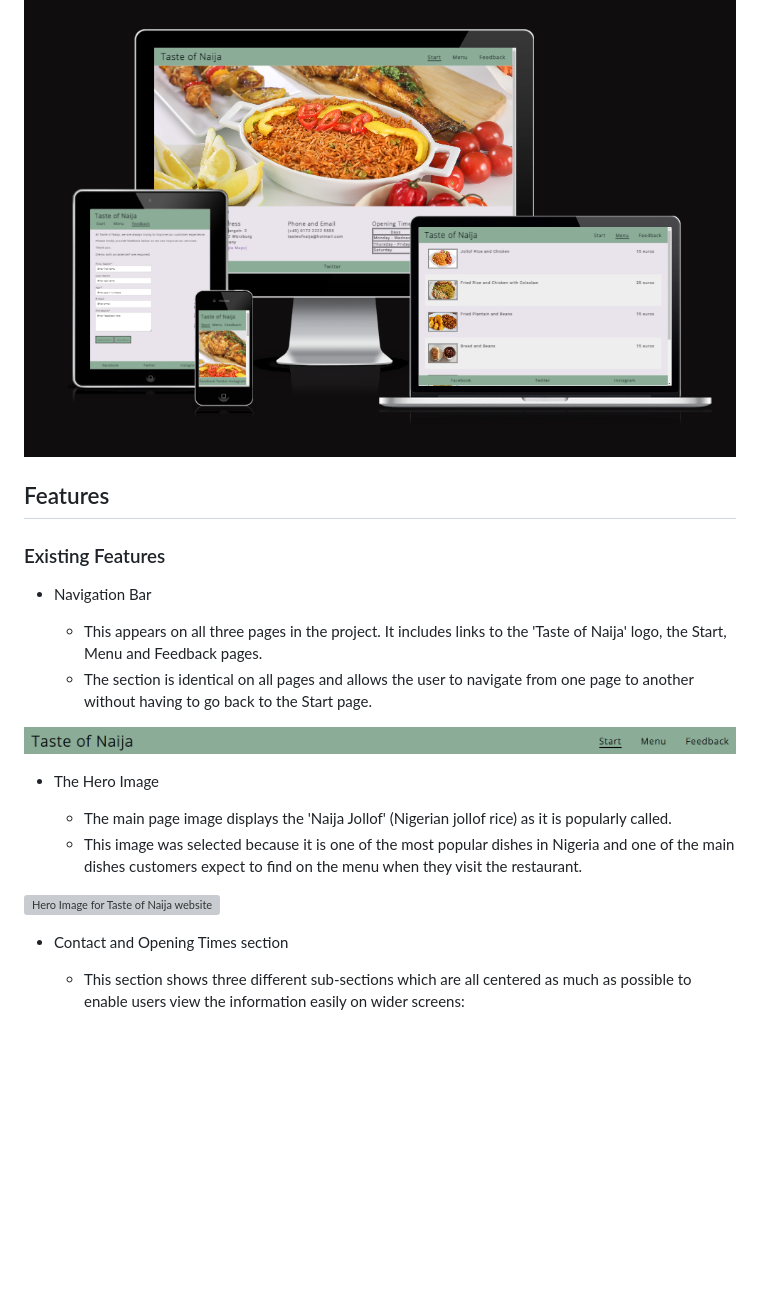
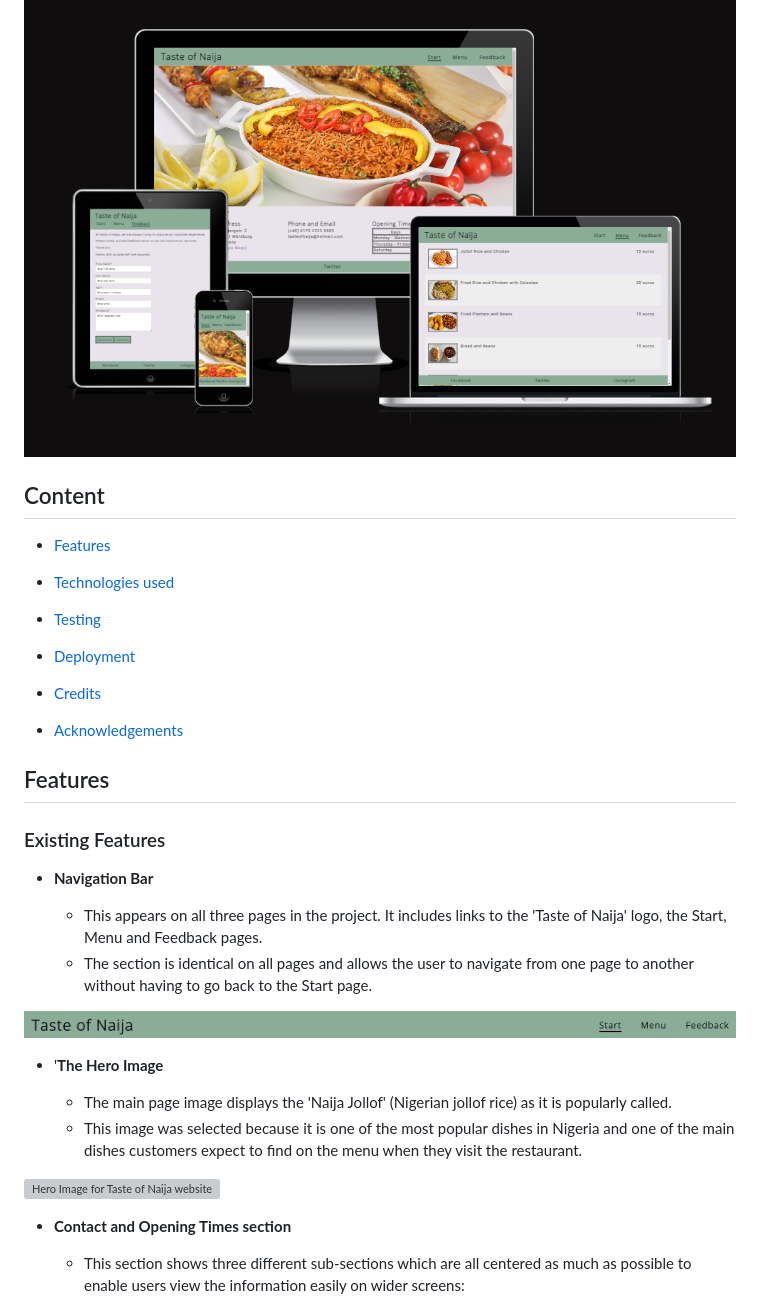
Before and after one commit to sategie/Taste-of-Naija, a Markdown page: README.md, the part around the change printed below. GitHub-like rendering; blank space fills up the shorter version; grey boxes are pictures that could not be loaded.

```diff
--- a/README.md
+++ b/README.md
@@ -5,11 +5,25 @@ The website provides useful information about the restaurant such as the address
 
 ![Image of Taste of Naija website on different devices](/documentation/taste-of-naija.png)
 
+## Content
+
+- [Features](#features)
+
+- [Technologies used](#technologies-used)
+
+- [Testing](#testing)
+
+- [Deployment](#deployment)
+
+- [Credits](#credits)
+
+- [Acknowledgements](#acknowledgements)
+
 ## Features
 
 ### Existing Features
 
-- Navigation Bar
+- **Navigation Bar**
 
     - This appears on all three pages in the project. It includes links to the 'Taste of Naija' logo, the Start, Menu and Feedback pages.
     - The section is identical on all pages and allows the user to navigate from one page to another without having to go back to the Start page.
@@ -17,14 +31,14 @@ The website provides useful information about the restaurant such as the address
 
 ![Navigation bar for Taste of Naija website](/documentation/nav-bar.png)
 
-- The Hero Image
+- '**The Hero Image**
 
     - The main page image displays the 'Naija Jollof' (Nigerian jollof rice) as it is popularly called.
     - This image was selected because it is one of the most popular dishes in Nigeria and one of the main dishes customers expect to find on the menu when they visit the restaurant.
 
 ![Hero Image for Taste of Naija website](/documentation/hero-image.png)
 
-- Contact and Opening Times section
+- **Contact and Opening Times section**
 
     - This section shows three different sub-sections which are all centered as much as possible to enable users view the information easily on wider screens:
 
```
Also changed, not shown: other parts of README.md (+9 -9 lines), documentation/food-menu.png.
